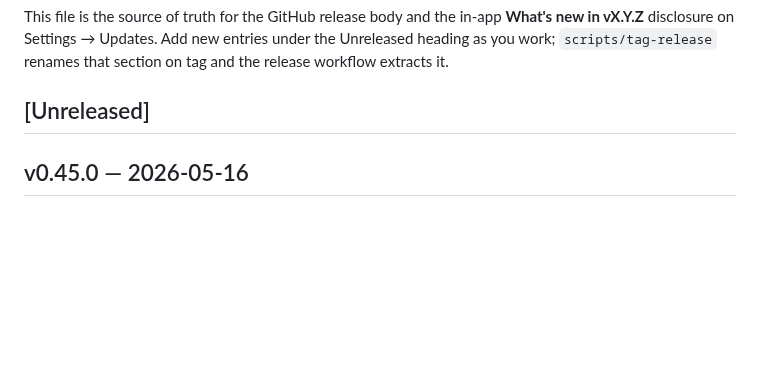
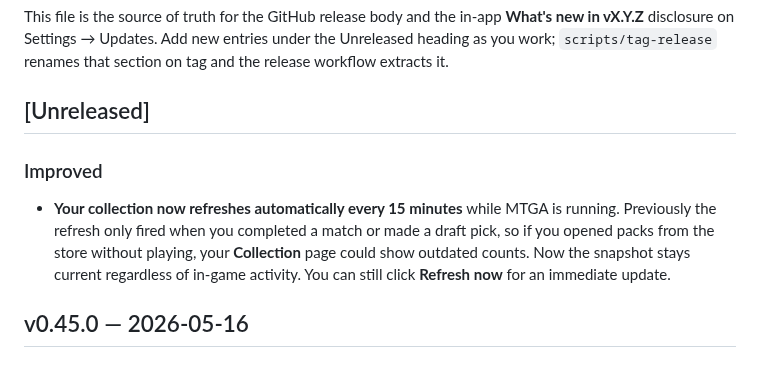
Before and after one commit to ShawnMcCool/scry-2, a Markdown page: CHANGELOG.md, the part around the change. Rendered like a GitHub page; blank space fills up the shorter version.

Commit message:
docs: changelog for v0.46.0

```diff
--- a/CHANGELOG.md
+++ b/CHANGELOG.md
@@ -10,6 +10,16 @@ new entries under the Unreleased heading as you work; `scripts/tag-release`
 renames that section on tag and the release workflow extracts it.
 
 ## [Unreleased]
+
+### Improved
+
+- **Your collection now refreshes automatically every 15 minutes**
+  while MTGA is running. Previously the refresh only fired when
+  you completed a match or made a draft pick, so if you opened
+  packs from the store without playing, your **Collection** page
+  could show outdated counts. Now the snapshot stays current
+  regardless of in-game activity. You can still click **Refresh
+  now** for an immediate update.
 
 ## v0.45.0 — 2026-05-16
 
```
